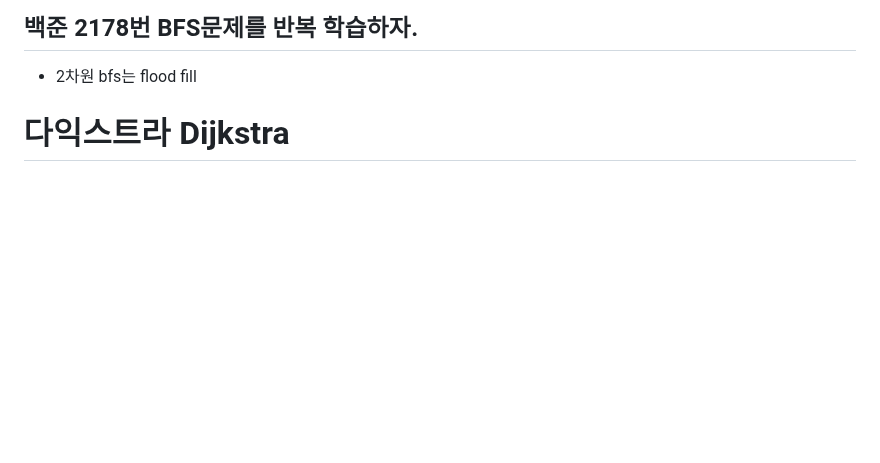
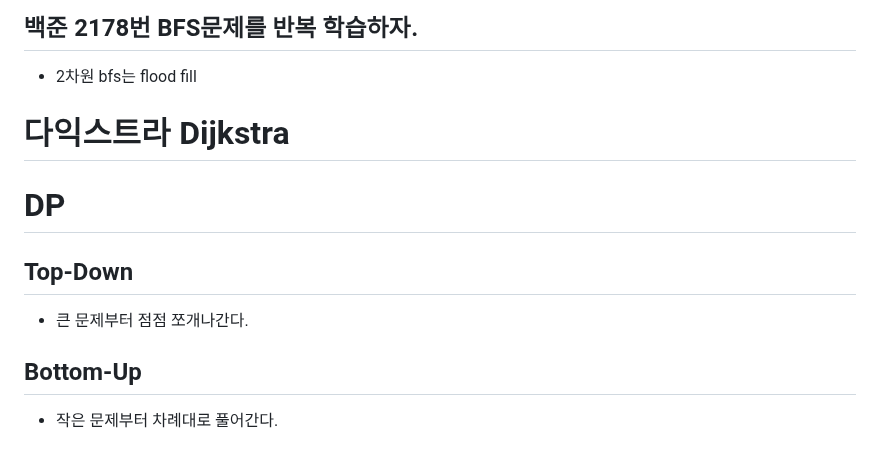
Before and after one commit to Carpediem324/Algorithm, a Markdown page: README.md, the part around one of its changes. Rendered like a GitHub page; blank space fills up the shorter version.

```diff
--- a/README.md
+++ b/README.md
@@ -406,3 +454,13 @@ void bfs(int st) {
 - 2차원 bfs는 flood fill
 
 # 다익스트라 Dijkstra
+
+# DP
+
+## Top-Down
+
+- 큰 문제부터 점점 쪼개나간다.
+
+## Bottom-Up
+
+- 작은 문제부터 차례대로 풀어간다.
```
Also changed, not shown: other parts of README.md (+48 -0 lines).
